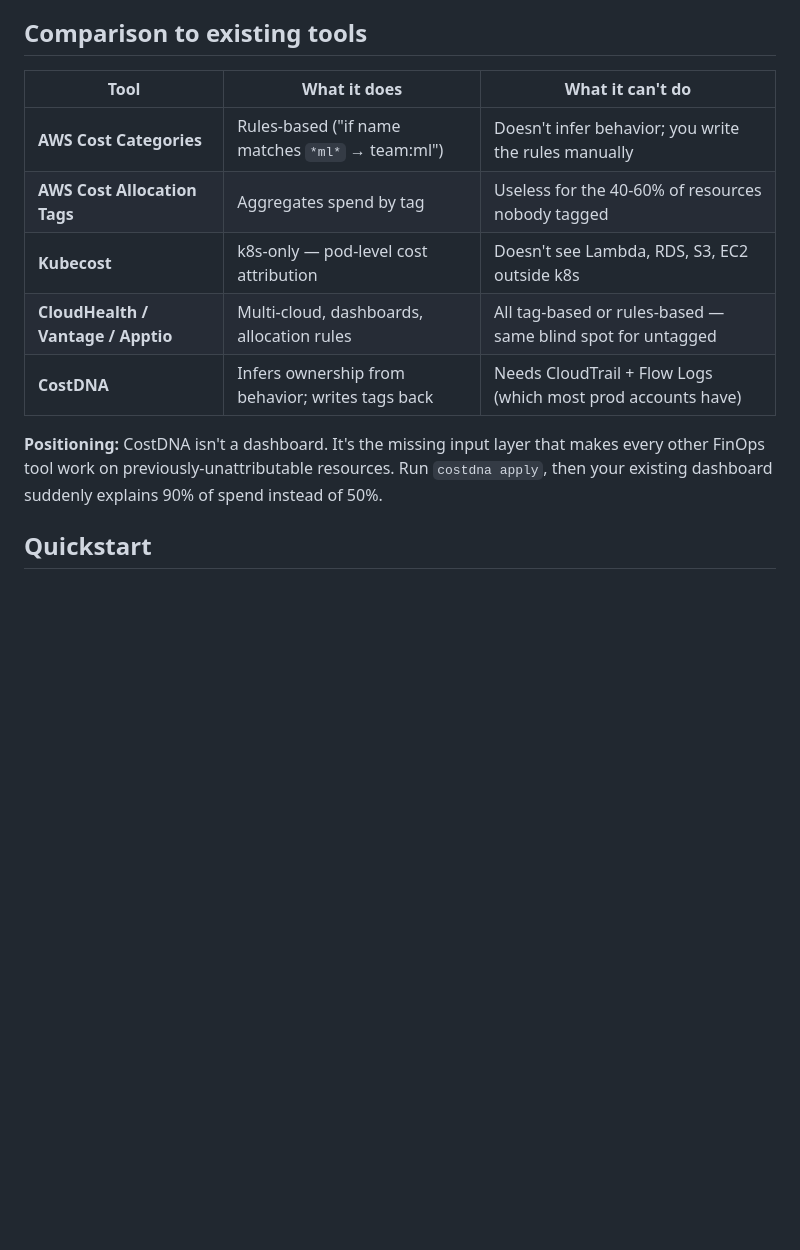
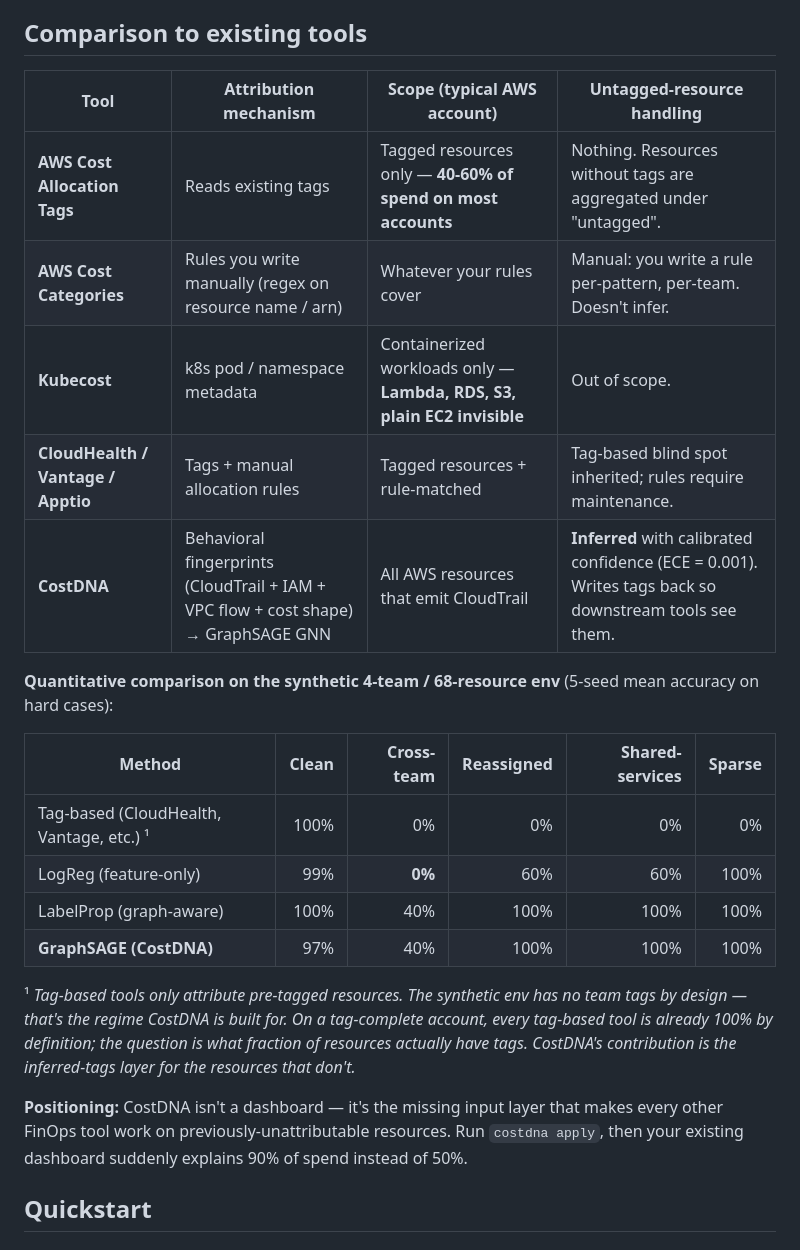
Before and after one commit to pauti04/CostDNA, a Markdown page: README.md, the part around one of its changes. Drawn GitHub-style; blank space fills up the shorter version.

```diff
--- a/README.md
+++ b/README.md
@@ -257,15 +321,26 @@ When the model says 0.7, it's right 70% of the time. That makes the confidence c
 
 ## Comparison to existing tools
 
-| Tool | What it does | What it can't do |
-|---|---|---|
-| **AWS Cost Categories** | Rules-based ("if name matches `*ml*` → team:ml") | Doesn't infer behavior; you write the rules manually |
-| **AWS Cost Allocation Tags** | Aggregates spend by tag | Useless for the 40-60% of resources nobody tagged |
-| **Kubecost** | k8s-only — pod-level cost attribution | Doesn't see Lambda, RDS, S3, EC2 outside k8s |
-| **CloudHealth / Vantage / Apptio** | Multi-cloud, dashboards, allocation rules | All tag-based or rules-based — same blind spot for untagged |
-| **CostDNA** | Infers ownership from behavior; writes tags back | Needs CloudTrail + Flow Logs (which most prod accounts have) |
+| Tool | Attribution mechanism | Scope (typical AWS account) | Untagged-resource handling |
+|---|---|---|---|
+| **AWS Cost Allocation Tags** | Reads existing tags | Tagged resources only — **40-60% of spend on most accounts** | Nothing. Resources without tags are aggregated under "untagged". |
+| **AWS Cost Categories** | Rules you write manually (regex on resource name / arn) | Whatever your rules cover | Manual: you write a rule per-pattern, per-team. Doesn't infer. |
+| **Kubecost** | k8s pod / namespace metadata | Containerized workloads only — **Lambda, RDS, S3, plain EC2 invisible** | Out of scope. |
+| **CloudHealth / Vantage / Apptio** | Tags + manual allocation rules | Tagged resources + rule-matched | Tag-based blind spot inherited; rules require maintenance. |
+| **CostDNA** | Behavioral fingerprints (CloudTrail + IAM + VPC flow + cost shape) → GraphSAGE GNN | All AWS resources that emit CloudTrail | **Inferred** with calibrated confidence (ECE = 0.001). Writes tags back so downstream tools see them. |
 
-**Positioning:** CostDNA isn't a dashboard. It's the missing input layer that makes every other FinOps tool work on previously-unattributable resources. Run `costdna apply`, then your existing dashboard suddenly explains 90% of spend instead of 50%.
+**Quantitative comparison on the synthetic 4-team / 68-resource env** (5-seed mean accuracy on hard cases):
+
+| Method | Clean | Cross-team | Reassigned | Shared-services | Sparse |
+|---|---:|---:|---:|---:|---:|
+| Tag-based (CloudHealth, Vantage, etc.) ¹ | 100% | 0% | 0% | 0% | 0% |
+| LogReg (feature-only) | 99% | **0%** | 60% | 60% | 100% |
+| LabelProp (graph-aware) | 100% | 40% | 100% | 100% | 100% |
+| **GraphSAGE (CostDNA)** | 97% | 40% | 100% | 100% | 100% |
+
+¹ *Tag-based tools only attribute pre-tagged resources. The synthetic env has no team tags by design — that's the regime CostDNA is built for. On a tag-complete account, every tag-based tool is already 100% by definition; the question is what fraction of resources actually have tags. CostDNA's contribution is the inferred-tags layer for the resources that don't.*
+
+**Positioning:** CostDNA isn't a dashboard — it's the missing input layer that makes every other FinOps tool work on previously-unattributable resources. Run `costdna apply`, then your existing dashboard suddenly explains 90% of spend instead of 50%.
 
 ## Quickstart
 
```
Also changed, not shown: other parts of README.md (+64 -0 lines), DEPLOYMENT.md (+8 -0 lines).
